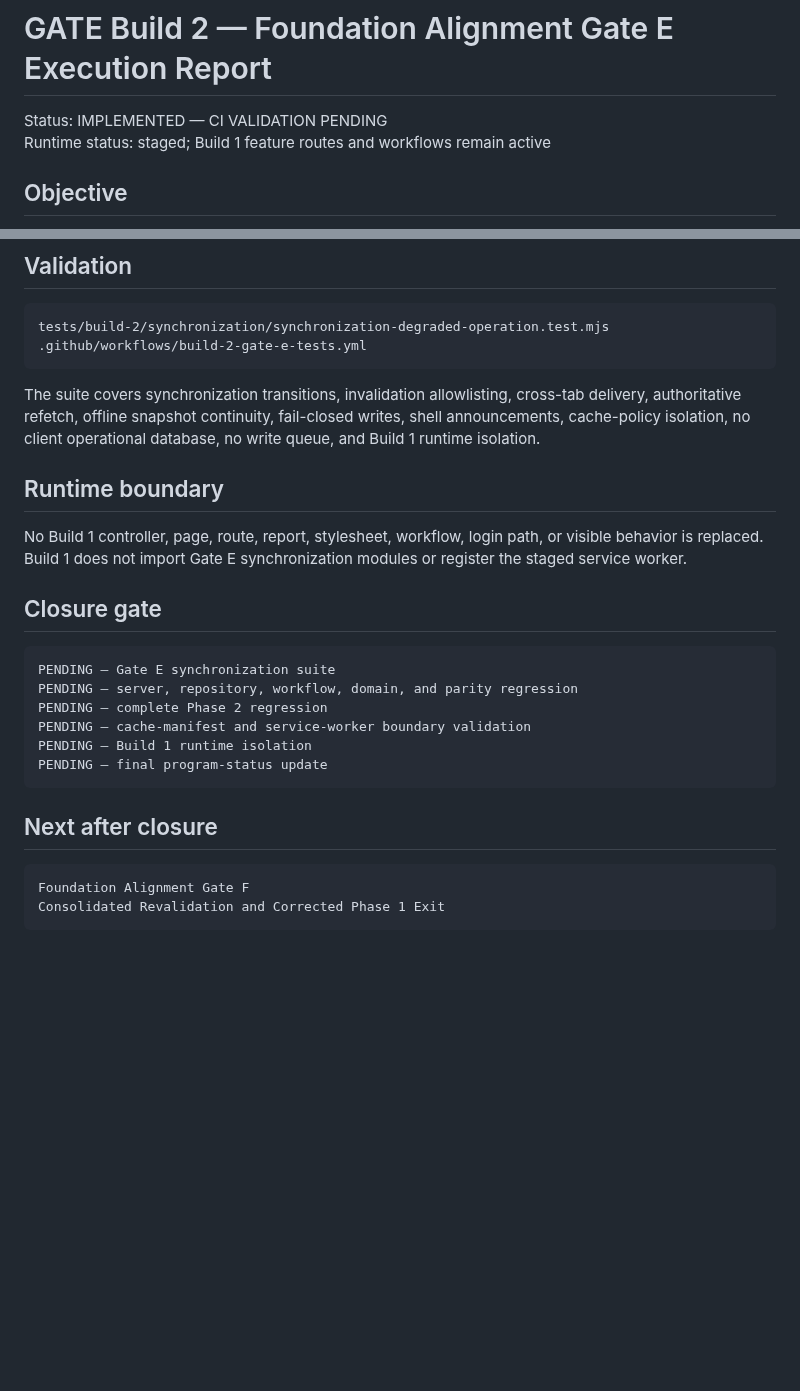
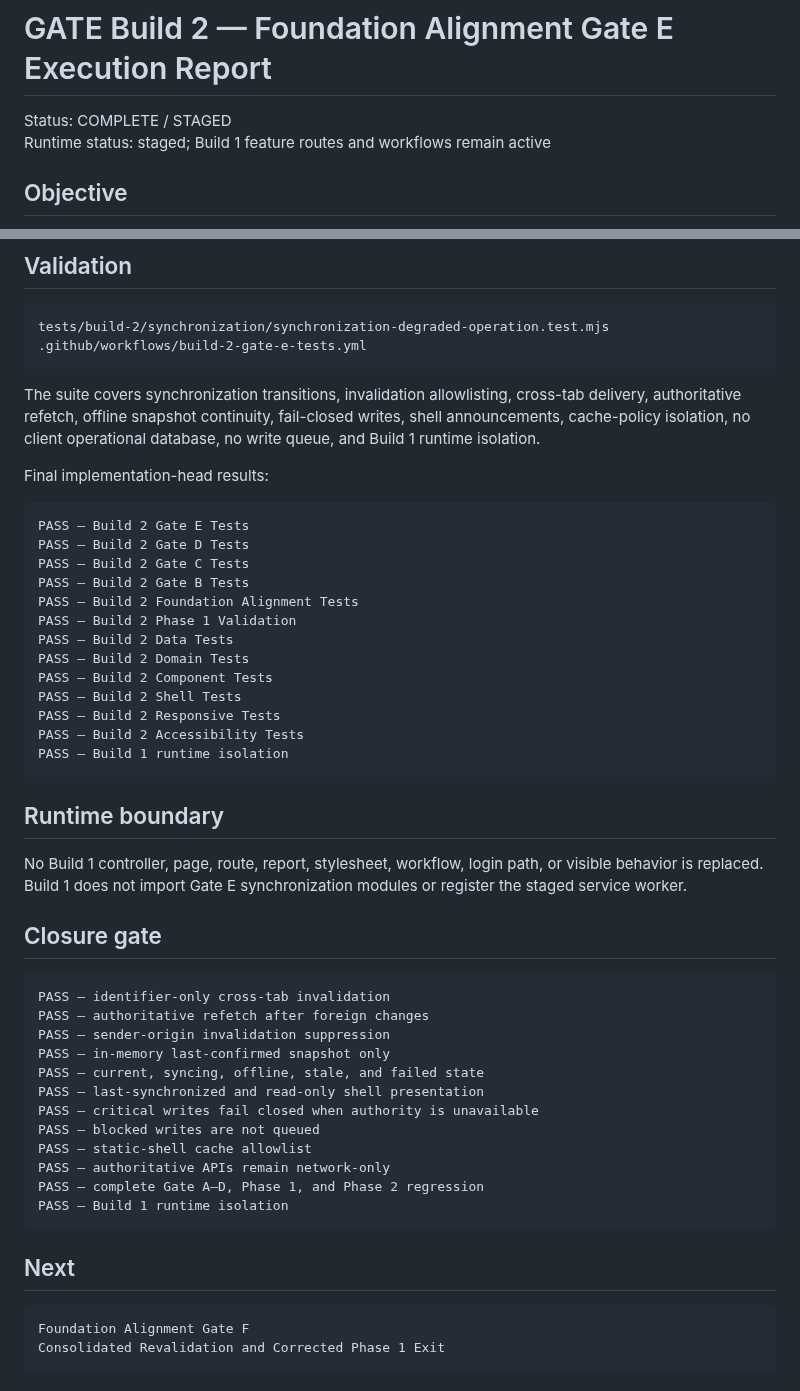
Before and after one commit to austen-debug/prc-sr, a Markdown page: docs/build-2/GATE_E_EXECUTION_REPORT.md, 2 parts joined by grey strips. Drawn GitHub-style; blank space fills up the shorter version.

Commit message:
Close Foundation Alignment Gate E

````diff
--- a/docs/build-2/GATE_E_EXECUTION_REPORT.md
+++ b/docs/build-2/GATE_E_EXECUTION_REPORT.md
@@ -1,6 +1,6 @@
 # GATE Build 2 — Foundation Alignment Gate E Execution Report
 
-Status: IMPLEMENTED — CI VALIDATION PENDING
+Status: COMPLETE / STAGED
 Runtime status: staged; Build 1 feature routes and workflows remain active
 
 ## Objective
@@ -60,6 +60,24 @@ tests/build-2/synchronization/synchronization-degraded-operation.test.mjs
 
 The suite covers synchronization transitions, invalidation allowlisting, cross-tab delivery, authoritative refetch, offline snapshot continuity, fail-closed writes, shell announcements, cache-policy isolation, no client operational database, no write queue, and Build 1 runtime isolation.
 
+Final implementation-head results:
+
+```text
+PASS — Build 2 Gate E Tests
+PASS — Build 2 Gate D Tests
+PASS — Build 2 Gate C Tests
+PASS — Build 2 Gate B Tests
+PASS — Build 2 Foundation Alignment Tests
+PASS — Build 2 Phase 1 Validation
+PASS — Build 2 Data Tests
+PASS — Build 2 Domain Tests
+PASS — Build 2 Component Tests
+PASS — Build 2 Shell Tests
+PASS — Build 2 Responsive Tests
+PASS — Build 2 Accessibility Tests
+PASS — Build 1 runtime isolation
+```
+
 ## Runtime boundary
 
 No Build 1 controller, page, route, report, stylesheet, workflow, login path, or visible behavior is replaced. Build 1 does not import Gate E synchronization modules or register the staged service worker.
@@ -67,15 +85,21 @@ No Build 1 controller, page, route, report, stylesheet, workflow, login path, or
 ## Closure gate
 
 ```text
-PENDING — Gate E synchronization suite
-PENDING — server, repository, workflow, domain, and parity regression
-PENDING — complete Phase 2 regression
-PENDING — cache-manifest and service-worker boundary validation
-PENDING — Build 1 runtime isolation
-PENDING — final program-status update
+PASS — identifier-only cross-tab invalidation
+PASS — authoritative refetch after foreign changes
+PASS — sender-origin invalidation suppression
+PASS — in-memory last-confirmed snapshot only
+PASS — current, syncing, offline, stale, and failed state
+PASS — last-synchronized and read-only shell presentation
+PASS — critical writes fail closed when authority is unavailable
+PASS — blocked writes are not queued
+PASS — static-shell cache allowlist
+PASS — authoritative APIs remain network-only
+PASS — complete Gate A–D, Phase 1, and Phase 2 regression
+PASS — Build 1 runtime isolation
 ```
 
-## Next after closure
+## Next
 
 ```text
 Foundation Alignment Gate F
````
